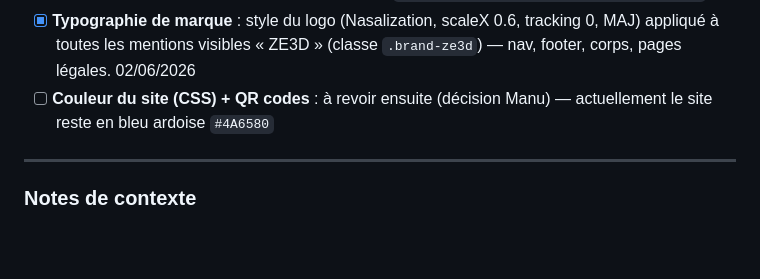
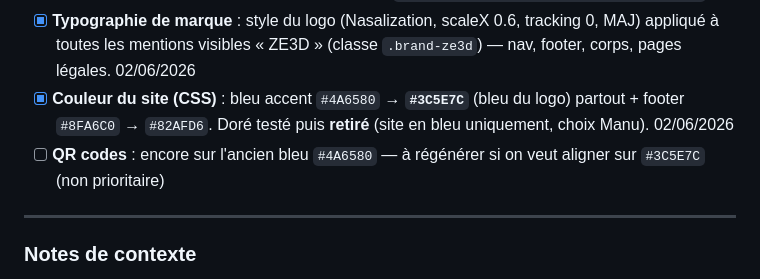
Before and after one commit to MedreZ/ze3d-site, a Markdown page: FEUILLE_DE_ROUTE.md, the part around the change. Drawn GitHub-style; blank space fills up the shorter version.

```diff
--- a/FEUILLE_DE_ROUTE.md
+++ b/FEUILLE_DE_ROUTE.md
@@ -79,7 +79,8 @@ Dernière mise à jour : **01 juin 2026**
 - [x] **Signature mail** : nouvelle image fournie par Manu (`Signature mail ZE3D new.jpg`, 420×180), hébergée sous `sig-ze3d-ab24dbed.jpg`, 4 fichiers mis à jour (affichage **210×90**, aligné à gauche). Ancienne image conservée.
 - [ ] **APRÈS merge prod** : recoller les 2 signatures définitives dans Ionos (l'image n'est live sur ze3d.fr qu'une fois la prod déployée). Fichiers : `Sources/Signatures mail/*-CODE-HTML.txt`.
 - [x] **Typographie de marque** : style du logo (Nasalization, scaleX 0.6, tracking 0, MAJ) appliqué à toutes les mentions visibles « ZE3D » (classe `.brand-ze3d`) — nav, footer, corps, pages légales. 02/06/2026
-- [ ] **Couleur du site (CSS) + QR codes** : à revoir ensuite (décision Manu) — actuellement le site reste en bleu ardoise `#4A6580`
+- [x] **Couleur du site (CSS)** : bleu accent `#4A6580` → **`#3C5E7C`** (bleu du logo) partout + footer `#8FA6C0` → `#82AFD6`. Doré testé puis **retiré** (site en bleu uniquement, choix Manu). 02/06/2026
+- [ ] **QR codes** : encore sur l'ancien bleu `#4A6580` — à régénérer si on veut aligner sur `#3C5E7C` (non prioritaire)
 
 ---
 
```
Also changed, not shown: MEMOIRE_PROJET.md (+1 -1 lines).
